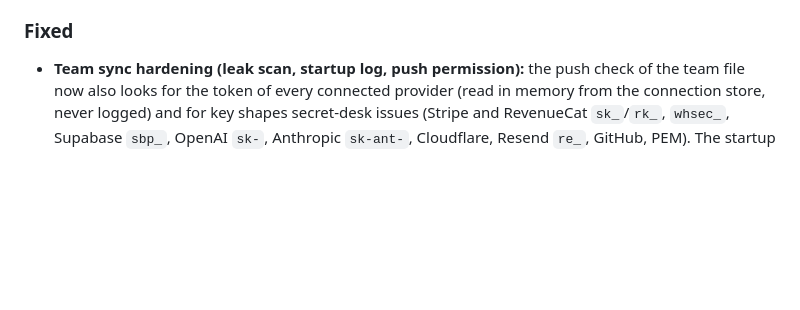
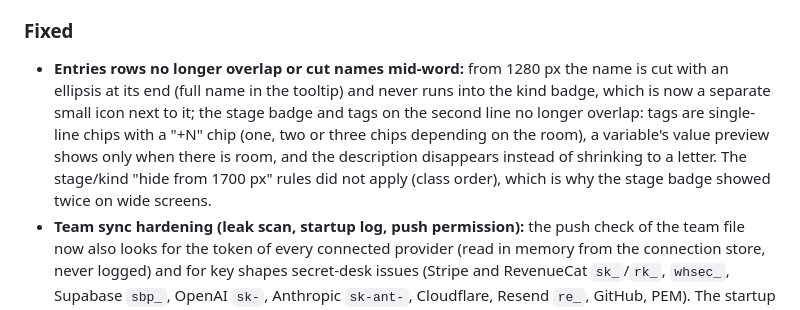
Before and after one commit to Pineflight/secret-desk, a Markdown page: CHANGELOG.md, the part around the change. GitHub-like rendering; blank space fills up the shorter version.

```diff
--- a/CHANGELOG.md
+++ b/CHANGELOG.md
@@ -12,6 +12,7 @@ The format is based on [Keep a Changelog](https://keepachangelog.com/en/1.1.0/),
 
 ### Fixed
 
+- **Entries rows no longer overlap or cut names mid-word:** from 1280 px the name is cut with an ellipsis at its end (full name in the tooltip) and never runs into the kind badge, which is now a separate small icon next to it; the stage badge and tags on the second line no longer overlap: tags are single-line chips with a "+N" chip (one, two or three chips depending on the room), a variable's value preview shows only when there is room, and the description disappears instead of shrinking to a letter. The stage/kind "hide from 1700 px" rules did not apply (class order), which is why the stage badge showed twice on wide screens.
 - **Team sync hardening (leak scan, startup log, push permission):** the push check of the team file now also looks for the token of every connected provider (read in memory from the connection store, never logged) and for key shapes secret-desk issues (Stripe and RevenueCat `sk_`/`rk_`, `whsec_`, Supabase `sbp_`, OpenAI `sk-`, Anthropic `sk-ant-`, Cloudflare, Resend `re_`, GitHub, PEM). The startup sync log names the ids of pending changed and removed entries, not only counts. For a GitHub App session a missing `permissions.push` in the repository answer now fails closed (`team_repo_no_push`) instead of relying on the granted installation rights alone (documented in `docs/TEAM.md`). New tests cover installation token expiry and refresh and literal `../..` / `.` in path and branch names.
 - **Cloudflare presets use the live permission-group names; tokens always expire:** the presets `terraform-plan` and `terraform-apply` asked for *Cloudflare Pages Read/Write*, which the live list (user tokens, checked 2026-11-04) does not have; they now use *Pages Read* and *Pages Write*, and a test pins every preset name to that list. `cloudflare-token` without `ttlDays` created a token that never expires; it now expires after 90 days by default, and the review checklist shows the default. `grafana-service-account-token` had the same gap and now also defaults to 90 days. `cloudflare-access-service-token` already defaults to 1 year (`8760h`); only an explicit `duration: forever` skips the expiry.
 - **The value scan is part of `pnpm run verify`:** the check *no values in the repo* moved from a CI-only step into `scripts/scan-values.sh` (`pnpm run scan:values`), which `verify` and CI both run, so a secret-looking fixture is caught locally. CONTRIBUTING and DEVELOPING-INTEGRATIONS say that such fixtures are assembled at run time.
```
Also changed, not shown: docs/images/entries-rows-1024.png (added), docs/images/entries-rows-1280.png (added), 5 other files.
